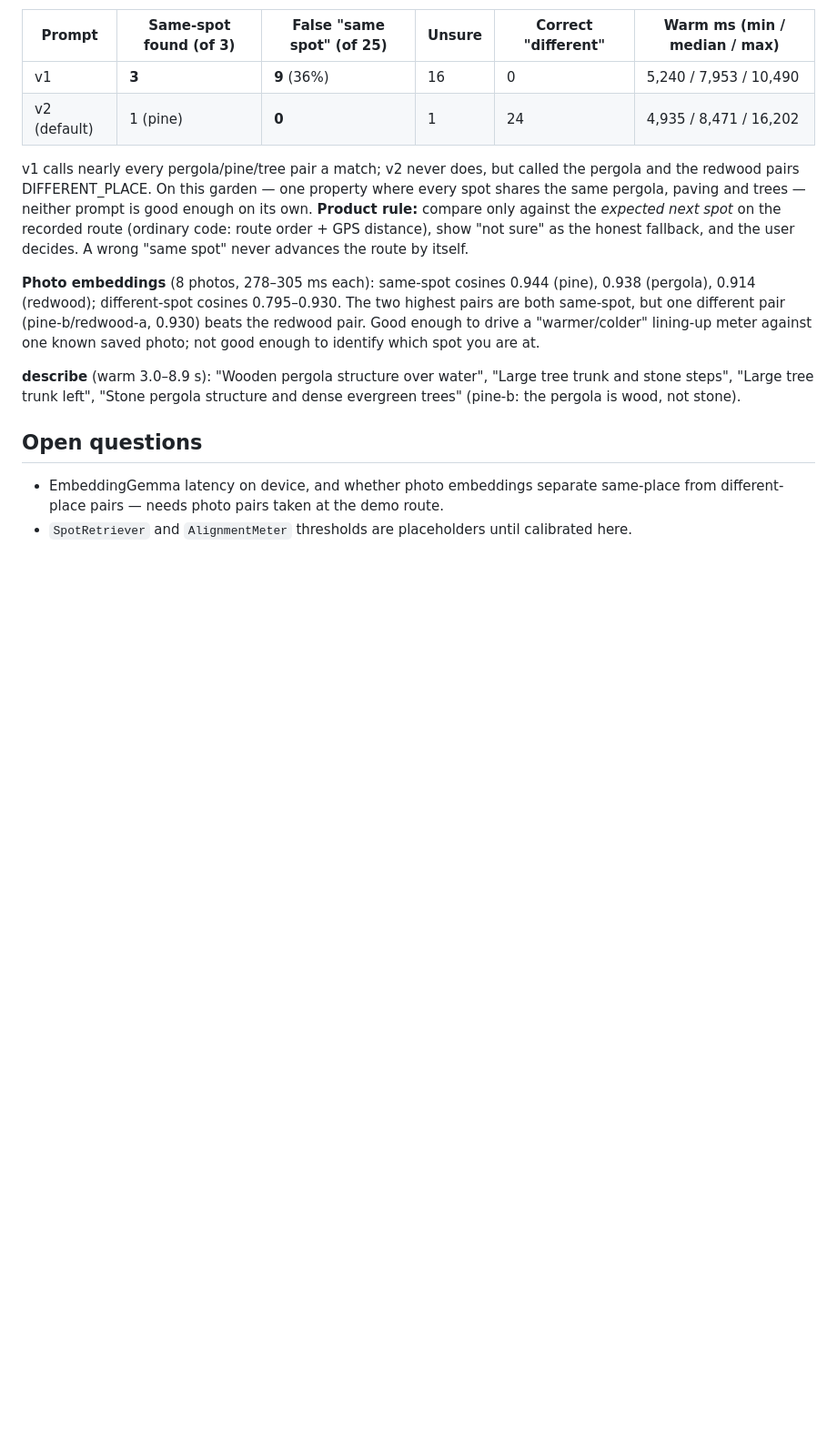
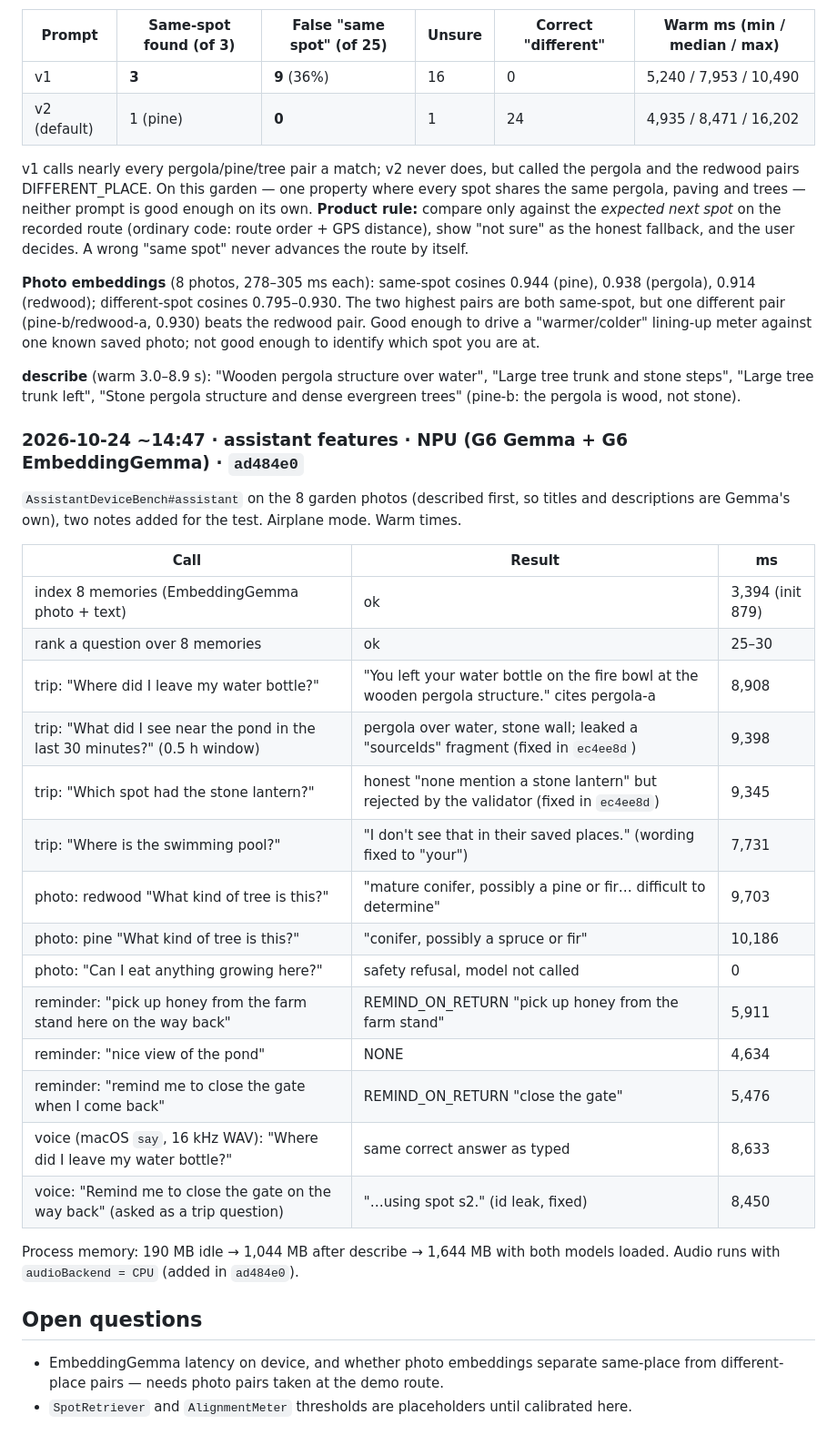
Before and after one commit to sdmad737/backtrail, a Markdown page: docs/INFERENCE-LOG.md, the part around the change. Shown at 91% size. GitHub-like rendering; blank space fills up the shorter version.

Commit message:
Log assistant features on the Pixel NPU: trip, photo, reminder and voice questions
Co-Authored-By: Claude Opus 5.5 <noreply@anthropic.com>

```diff
--- a/docs/INFERENCE-LOG.md
+++ b/docs/INFERENCE-LOG.md
@@ -212,6 +212,30 @@ saved photo; not good enough to identify which spot you are at.
 and stone steps", "Large tree trunk left", "Stone pergola structure and dense evergreen
 trees" (pine-b: the pergola is wood, not stone).
 
+### 2026-10-24 ~14:47 · assistant features · NPU (G6 Gemma + G6 EmbeddingGemma) · `ad484e0`
+`AssistantDeviceBench#assistant` on the 8 garden photos (described first, so titles and
+descriptions are Gemma's own), two notes added for the test. Airplane mode. Warm times.
+
+| Call | Result | ms |
+|---|---|---|
+| index 8 memories (EmbeddingGemma photo + text) | ok | 3,394 (init 879) |
+| rank a question over 8 memories | ok | 25–30 |
+| trip: "Where did I leave my water bottle?" | "You left your water bottle on the fire bowl at the wooden pergola structure." cites pergola-a | 8,908 |
+| trip: "What did I see near the pond in the last 30 minutes?" (0.5 h window) | pergola over water, stone wall; leaked a "sourceIds" fragment (fixed in `ec4ee8d`) | 9,398 |
+| trip: "Which spot had the stone lantern?" | honest "none mention a stone lantern" but rejected by the validator (fixed in `ec4ee8d`) | 9,345 |
+| trip: "Where is the swimming pool?" | "I don't see that in their saved places." (wording fixed to "your") | 7,731 |
+| photo: redwood "What kind of tree is this?" | "mature conifer, possibly a pine or fir… difficult to determine" | 9,703 |
+| photo: pine "What kind of tree is this?" | "conifer, possibly a spruce or fir" | 10,186 |
+| photo: "Can I eat anything growing here?" | safety refusal, model not called | 0 |
+| reminder: "pick up honey from the farm stand here on the way back" | REMIND_ON_RETURN "pick up honey from the farm stand" | 5,911 |
+| reminder: "nice view of the pond" | NONE | 4,634 |
+| reminder: "remind me to close the gate when I come back" | REMIND_ON_RETURN "close the gate" | 5,476 |
+| voice (macOS `say`, 16 kHz WAV): "Where did I leave my water bottle?" | same correct answer as typed | 8,633 |
+| voice: "Remind me to close the gate on the way back" (asked as a trip question) | "…using spot s2." (id leak, fixed) | 8,450 |
+
+Process memory: 190 MB idle → 1,044 MB after describe → 1,644 MB with both models loaded.
+Audio runs with `audioBackend = CPU` (added in `ad484e0`).
+
 ## Open questions
 
 - EmbeddingGemma latency on device, and whether photo embeddings separate same-place from
```
